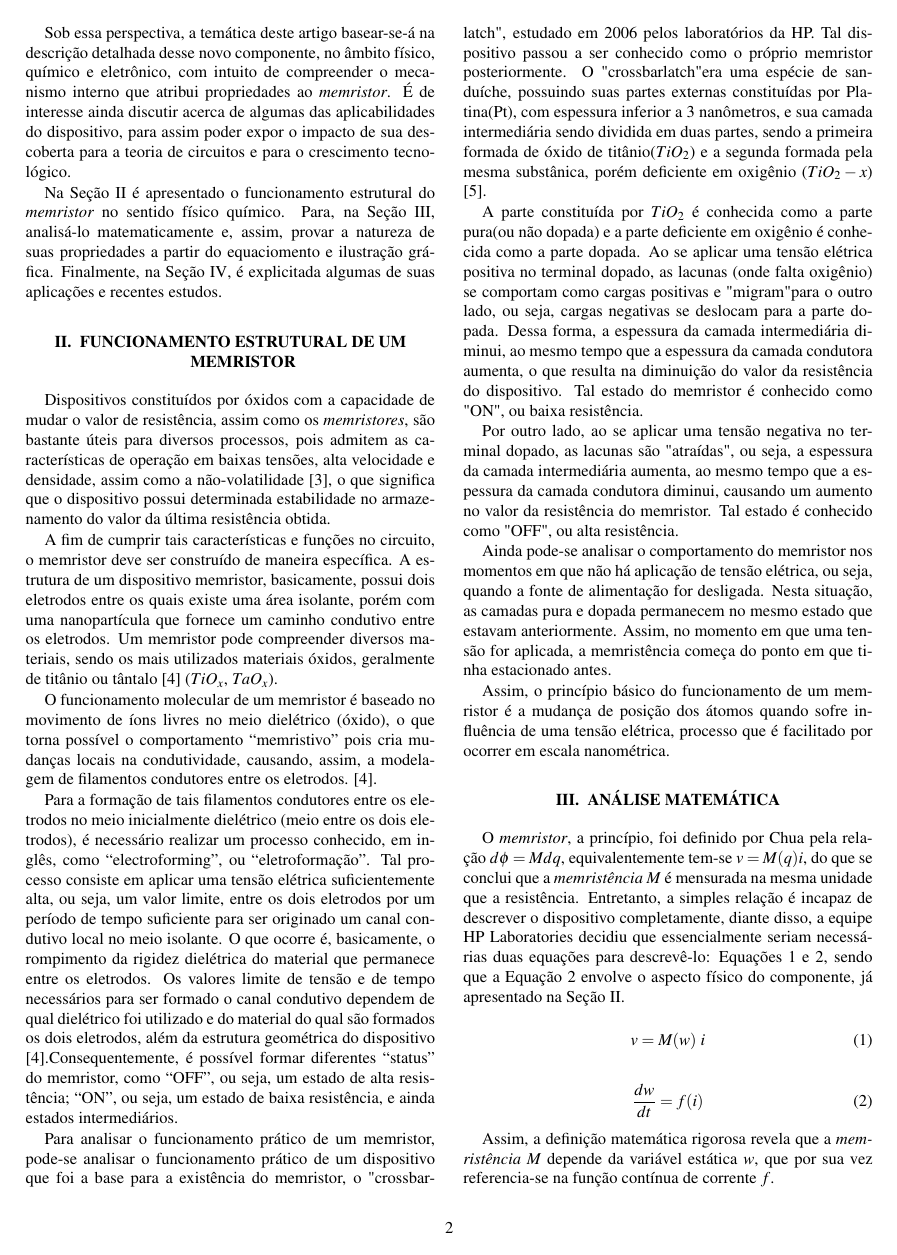
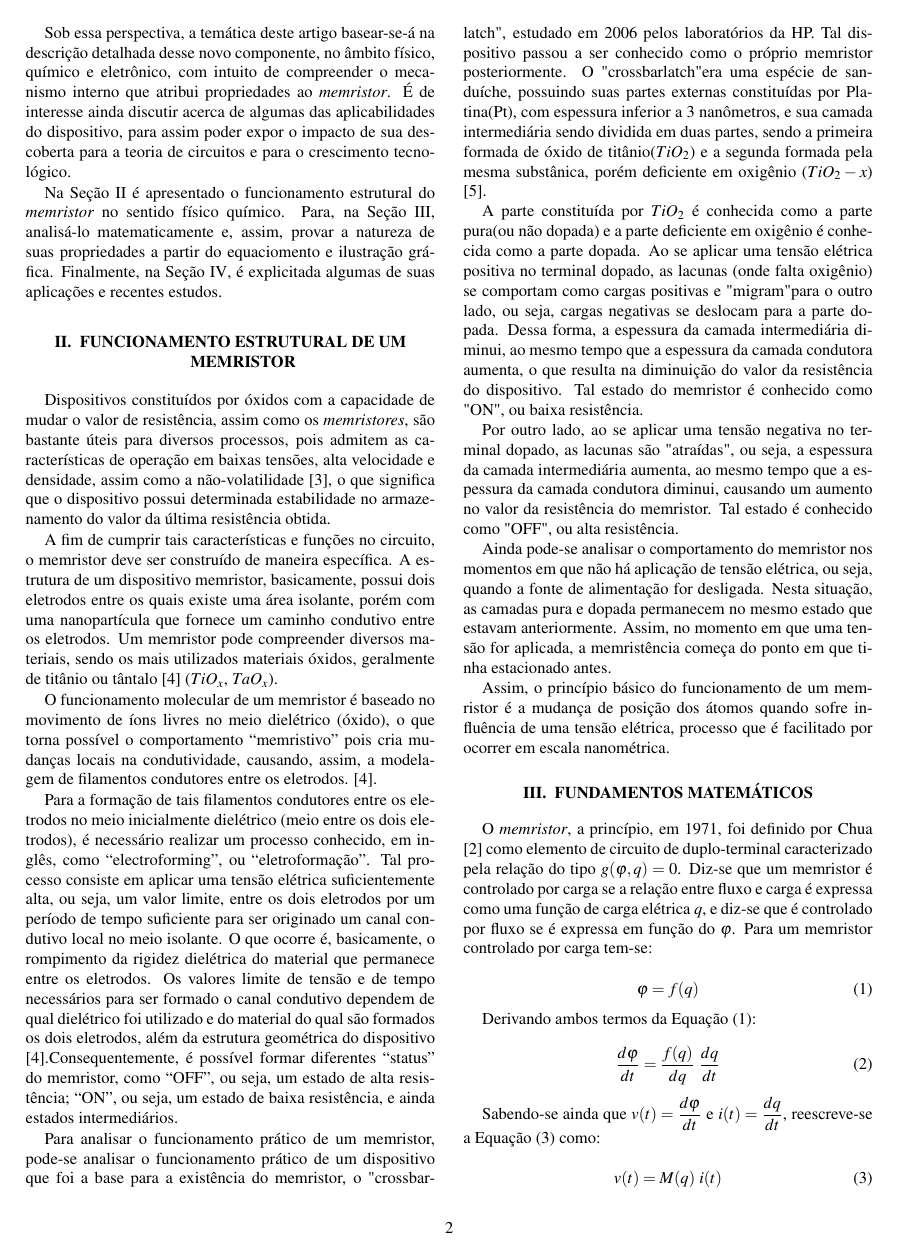
Before and after one commit to LeslyMontufar/memristor, a LaTeX document (artigo/artigo.tex): page 2 of 3. Compiled offline with pdfLaTeX.

Commit message:
Math writing

```diff
--- a/artigo/artigo.tex
+++ b/artigo/artigo.tex
@@ -106,8 +106,29 @@ Ainda pode-se analisar o comportamento do memristor nos momentos em que não há
 
 Assim, o princípio básico do funcionamento de um memristor é a mudança de posição dos átomos quando sofre influência de uma tensão elétrica, processo que é facilitado por ocorrer em escala nanométrica. %% por que?
 
-\section{Análise Matemática}\label{analise-matematica}
-O \emph{memristor}, a princípio, foi definido por Chua pela relação $d\phi=M dq$, equivalentemente tem-se $v=M(q)i$, do que se conclui que a \emph{memristência} $M$ é mensurada na mesma unidade que a resistência. Entretanto, a simples relação é incapaz de descrever o dispositivo completamente, diante disso, a equipe HP Laboratories decidiu que essencialmente seriam necessárias duas equações para descrevê-lo: Equações \ref{eq01} e \ref{eq02}, sendo que a Equação \ref{eq02} envolve o aspecto físico do componente, já apresentado na Seção \ref{funcionamento-estrutural}.
+\section{Fundamentos Matemáticos}\label{analise-matematica}
+O \emph{memristor}, a princípio, em 1971, foi definido por Chua \cite{artigo} como elemento de circuito de duplo-terminal caracterizado pela relação do tipo $g(\varphi, q)=0$. Diz-se que um memristor é controlado por carga se a relação entre fluxo e carga é expressa como uma função de carga elétrica $q$, e diz-se que é controlado por fluxo se é expressa em função do $\varphi$. Para um memristor controlado por carga tem-se:
+
+\begin{equation}\label{mem-charge}
+\varphi = f(q)
+\end{equation}
+
+Derivando ambos termos da Equação (\ref{mem-charge}):
+
+\begin{equation}\label{derivate-q}
+\dfrac{d\varphi}{dt}=\dfrac{f(q)}{dq} \ \dfrac{dq}{dt}
+\end{equation}
+
+Sabendo-se ainda que $v(t)=\dfrac{d\varphi}{dt}$ e $i(t)=\dfrac{dq}{dt}$, reescreve-se a Equação (\ref{derivate-q}) como:
+
+\begin{equation}\label{derivate-q}
+v(t)=M(q)\ i(t)
+\end{equation}
+\noindent onde $M(q) =\dfrac{df(q)}{dq}$.
+
+%pela relação $d\varphi=M dq$, da qual equivalentemente tem-se $v=M(q)i$.
+%, na qual tem-se que a \emph{memristência} $M$ é mensurada na mesma unidade que a resistência.
+Entretanto, a simples relação é incapaz de descrever o dispositivo completamente, diante disso, a equipe HP Laboratories observou que seriam necessárias essencialmente duas equações: Equações (\ref{eq01}) e (\ref{eq02}), sendo que a Equação (\ref{eq02}) abrange o aspecto físico do componente, já apresentado na Seção \ref{funcionamento-estrutural}.
 
 \begin{equation}\label{eq01}
 v=M( w) \ i
@@ -117,4 +138,3 @@ v=M( w) \ i
 \dfrac{dw}{dt} =f(i)
 \end{equation}
 
-Assim, a definição matemática rigorosa revela que a \emph{memristência} $M$ depende da variável estática $w$, que por sua vez referencia-se na função contínua de corrente $f$.
```
Also changed, not shown: artigo/artigo.pdf, artigo/artigo.tex (8 more changed lines), 1 other file.
